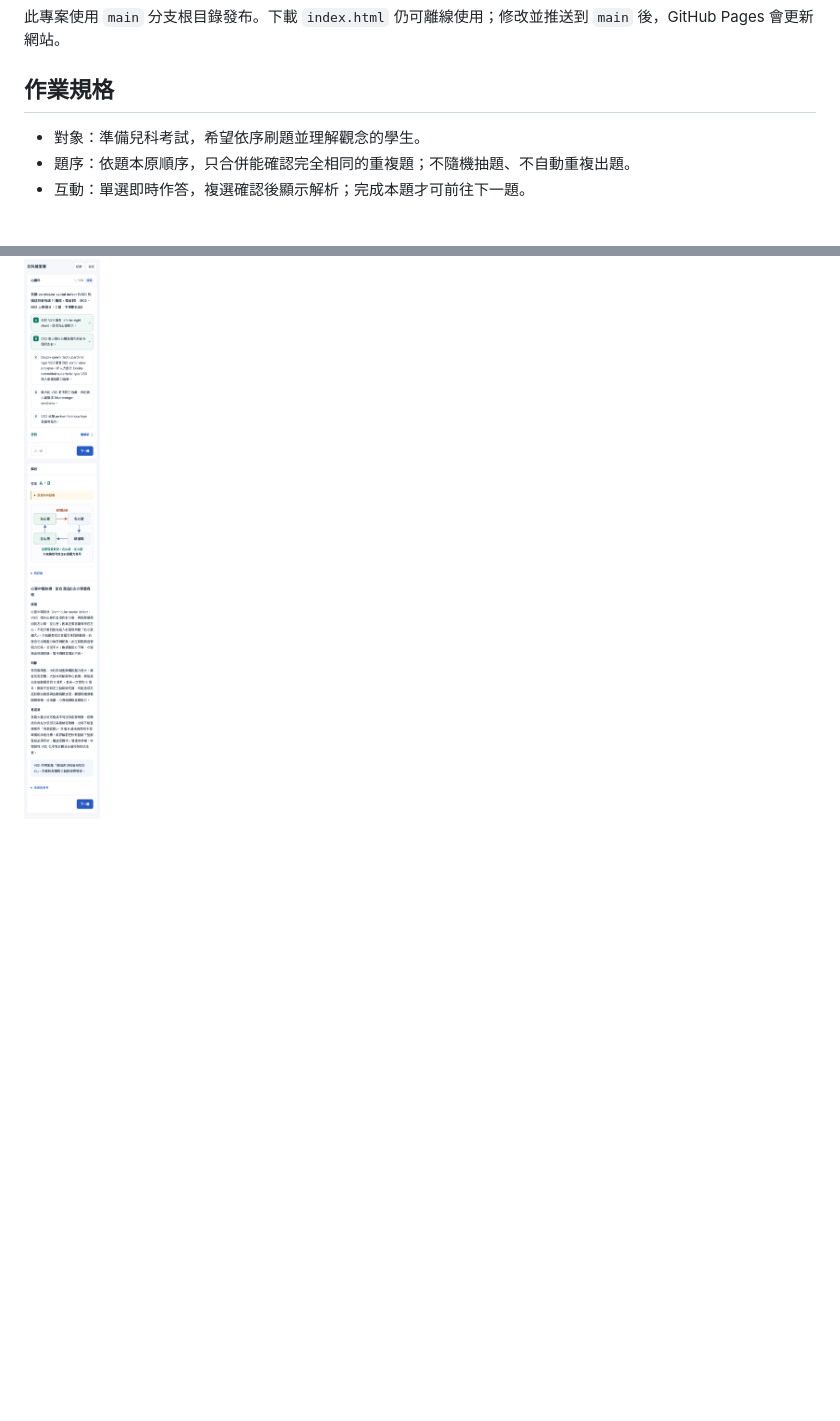
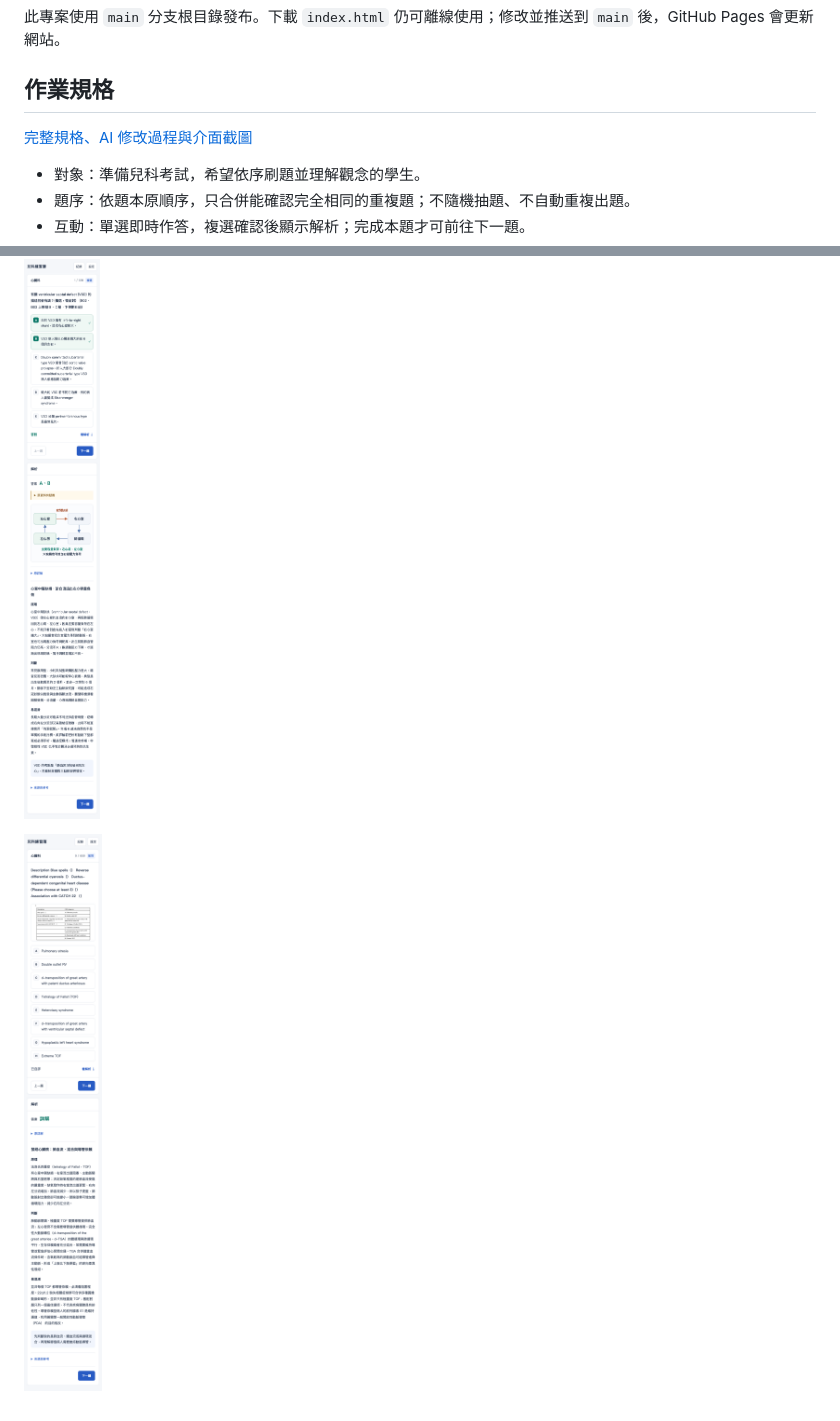
Before and after one commit to Sanfufu20/pediatrics-quiz, a Markdown page: README.md, 2 parts joined by grey strips. Rendered like a GitHub page; blank space fills up the shorter version.

Commit message:
Add final assignment specification and screenshots

```diff
--- a/README.md
+++ b/README.md
@@ -50,6 +50,8 @@
 
 ## 作業規格
 
+[完整規格、AI 修改過程與介面截圖](SPEC.md)
+
 - 對象：準備兒科考試，希望依序刷題並理解觀念的學生。
 - 題序：依題本原順序，只合併能確認完全相同的重複題；不隨機抽題、不自動重複出題。
 - 互動：單選即時作答，複選確認後顯示解析；完成本題才可前往下一題。
@@ -70,3 +72,5 @@
 ![作答與解析](screenshots/answer.png)
 
 ![手機版](screenshots/mobile.png)
+
+![圖表題](screenshots/question-image.png)
```
Also changed, not shown: SPEC.md (added, +74 -0 lines).
